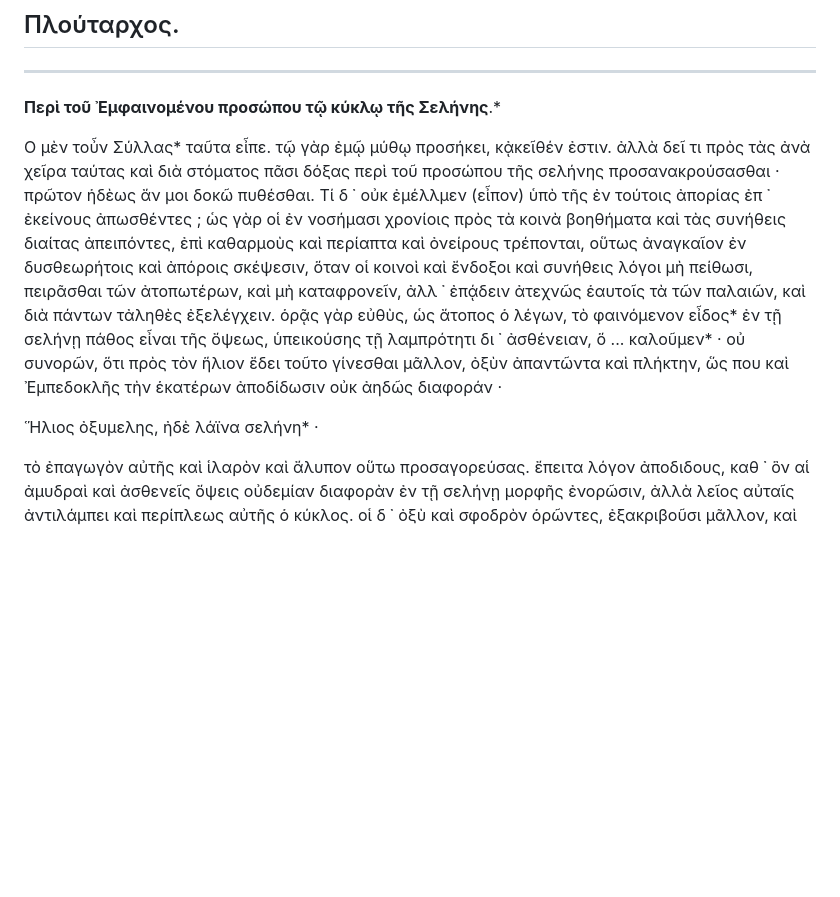
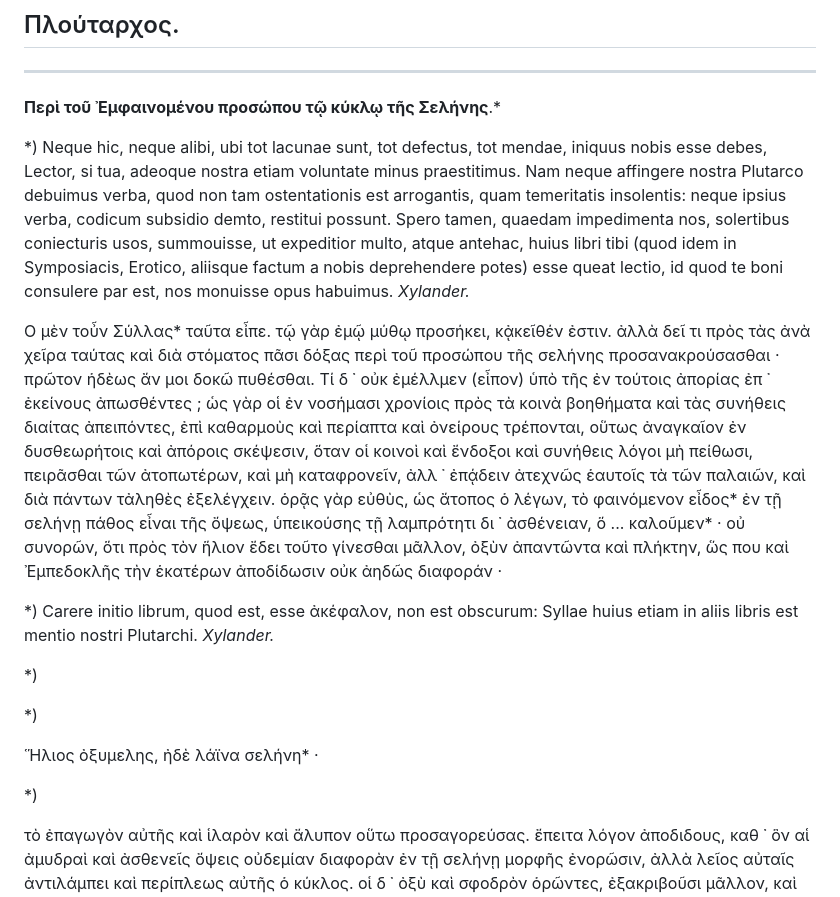
Before and after one commit to solaranamnesis/plutarch, a Markdown page: on-face-appears-moon/full-text-greek.md, the part around the change. GitHub-like rendering; blank space fills up the shorter version.

```diff
--- a/on-face-appears-moon/full-text-greek.md
+++ b/on-face-appears-moon/full-text-greek.md
@@ -6,9 +6,19 @@
 
 **Περὶ τοῦ Ἐμφαινομένου προσώπου τῷ κύκλῳ τῆς Σελήνης**.*
 
+*) Neque hic, neque alibi, ubi tοt lacunae sunt, tot defectus, tot mendae, iniquus nobis esse debes, Lectοr, si tua, adeoque nostra etiam νοluntate minus praestitimus. Nam neque affingere nostra Plutarcο debuimus νerba, quod non tam ostentationis est arrogantis, quam temeritatis insolentis: neque ipsius verba, codicum subsidio demto, restitui possunt. Spero tamen, quaedam impedimenta nοs, solertibus coniecturis usοs, summouisse, ut expeditior multo, atque antehac, huius libri tibi (quod idem in Symposiacis, Erοticο, aliisque factum a nobis deprehendere potes) esse queat lectiο, id quod te boni consulere par est, nos monuisse opus habuimus. _Xylander._
+
 Ο μὲν τοὖν Σύλλας* ταῦτα εἶπε. τῷ γὰρ ἐμῷ μύθῳ προσήκει, κᾀκεῖθέν ἐστιν. ἀλλὰ δεῖ τι πρὸς τὰς ἀνὰ χεῖρα ταύτας καὶ διὰ στόματος πᾶσι δόξας περὶ τοῦ προσώπου τῆς σελήνης προσανακρούσασθαι · πρῶτον ἡδὲως ἄν μοι δοκῶ πυθέσθαι. Τί δ ᾽ οὐκ ἐμέλλμεν (εἶπον) ὑπὸ τῆς ἐν τούτοις ἀπορίας ἐπ ᾽ ἐκείνους ἀπωσθέντες ; ὡς γὰρ οἱ ἐν νοσήμασι χρονίοις πρὸς τὰ κοινὰ βοηθήματα καὶ τὰς συνήθεις διαίτας ἀπειπόντες, ἐπὶ καθαρμοὺς καὶ περίαπτα καὶ ὀνείρους τρέπονται, οὕτως ἀναγκαῖον ἐν δυσθεωρήτοις καὶ ἀπόροις σκέψεσιν, ὅταν οἱ κοινοὶ καὶ ἔνδοξοι καὶ συνήθεις λόγοι μὴ πείθωσι, πειρᾶσθαι τῶν ἀτοπωτέρων, καὶ μὴ καταφρονεῖν, ἀλλ ᾽ ἐπᾴδειν ἀτεχνῶς ἑαυτοῖς τὰ τῶν παλαιῶν, καὶ διὰ πάντων τἀληθὲς ἐξελέγχειν. ὁρᾷς γὰρ εὐθὺς, ὡς ἄτοπος ὁ λέγων, τὸ φαινόμενον εἶδος* ἐν τῇ σελήνῃ πάθος εἶναι τῆς ὄψεως, ὑπεικούσης τῇ λαμπρότητι δι ᾽ ἀσθένειαν, ὅ ... καλοῦμεν* · οὐ συνορῶν, ὅτι πρὸς τὸν ἥλιον ἔδει τοῦτο γίνεσθαι μᾶλλον, ὀξὺν ἀπαντῶντα καὶ πλήκτην, ὥς που καὶ Ἐμπεδοκλῆς τὴν ἑκατέρων ἀποδίδωσιν οὐκ ἀηδῶς διαφοράν ·
 
+*) Carere initiο librum, quod est, esse ἀκέφαλον, nοn est obscurum: Syllae huius etiam in aliis libris est mentio nostri Plutarchi. _Xylander._
+
+*)
+
+*)
+
 Ἥλιος ὀξυμελης, ἠδὲ λάϊνα σελήνη* ·
+
+*)
 
 τὸ ἐπαγωγὸν αὐτῆς καὶ ἱλαρὸν καὶ ἄλυπον οὕτω προσαγορεύσας. ἔπειτα λόγον ἀποδιδους, καθ ᾽ ὃν αἱ ἀμυδραὶ καὶ ἀσθενεῖς ὄψεις οὐδεμίαν διαφορὰν ἐν τῇ σελήνῃ μορφῆς ἐνορῶσιν, ἀλλὰ λεῖος αὐταῖς ἀντιλάμπει καὶ περίπλεως αὐτῆς ὁ κύκλος. οἱ δ ᾽ ὀξὺ καὶ σφοδρὸν ὁρῶντες, ἐξακριβοῦσι μᾶλλον, καὶ διαστέλλουσιν ἐκτυπούμενα τὰ εἴδη τοῦ προσώπου, καὶ τῆς διαφορᾶς ἅπτονται σαφέστερον. ἔδει γὰρ (οἶμαι) τοὐναντίον, εἴπερ ἡττωμένου τὰ* ... ὄμματος ἐποίες τὴν φαντασίαν. ὅπου τὸ πάσχον ἀσθενέστερον εἶναι, τὸ φαινόμενον. ἡ δ ᾽ ἀνωμαλία καὶ παντάπασιν ἐλέγχει τὸν λόγον. οὐ γάρ ἐπὶ συνεχοῦς σκιᾶς καὶ συγκεχυμένης ὄψις. ἀλλ ᾽ οὐ φαύλως ὑπογράφων ὁ Ἀγησιάναξ* εἴρηκε ·
 
```
